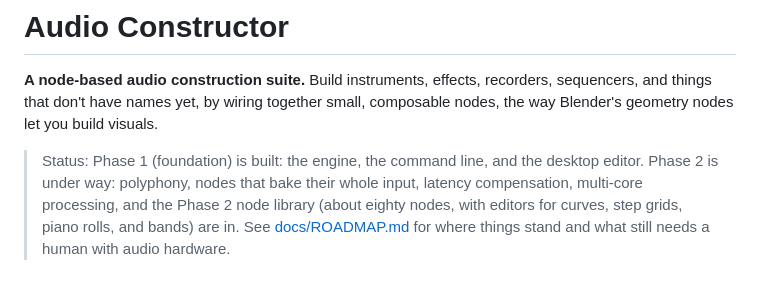
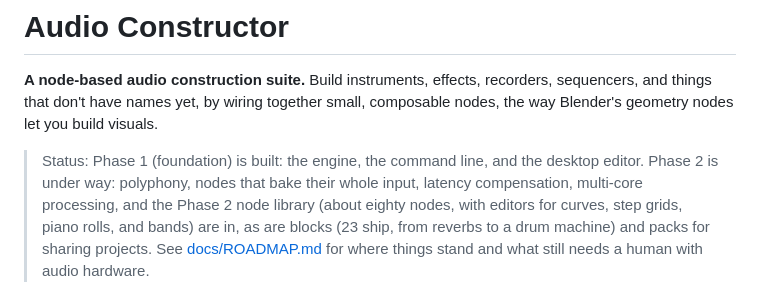
Before and after one commit to Andorbal/audio-constructor, a Markdown page: README.md, the part around the change. Rendered like a GitHub page.

```diff
--- a/README.md
+++ b/README.md
@@ -8,7 +8,8 @@ composable nodes, the way Blender's geometry nodes let you build visuals.
 > the desktop editor. Phase 2 is under way: polyphony, nodes that bake their
 > whole input, latency compensation, multi-core processing, and the Phase 2
 > node library (about eighty nodes, with editors for curves, step grids,
-> piano rolls, and bands) are in. See
+> piano rolls, and bands) are in, as are blocks (23 ship, from reverbs to a
+> drum machine) and packs for sharing projects. See
 > [docs/ROADMAP.md](docs/ROADMAP.md) for where things stand and what still
 > needs a human with audio hardware.
 
```
Also changed, not shown: docs/ROADMAP.md (+58 -4 lines).
